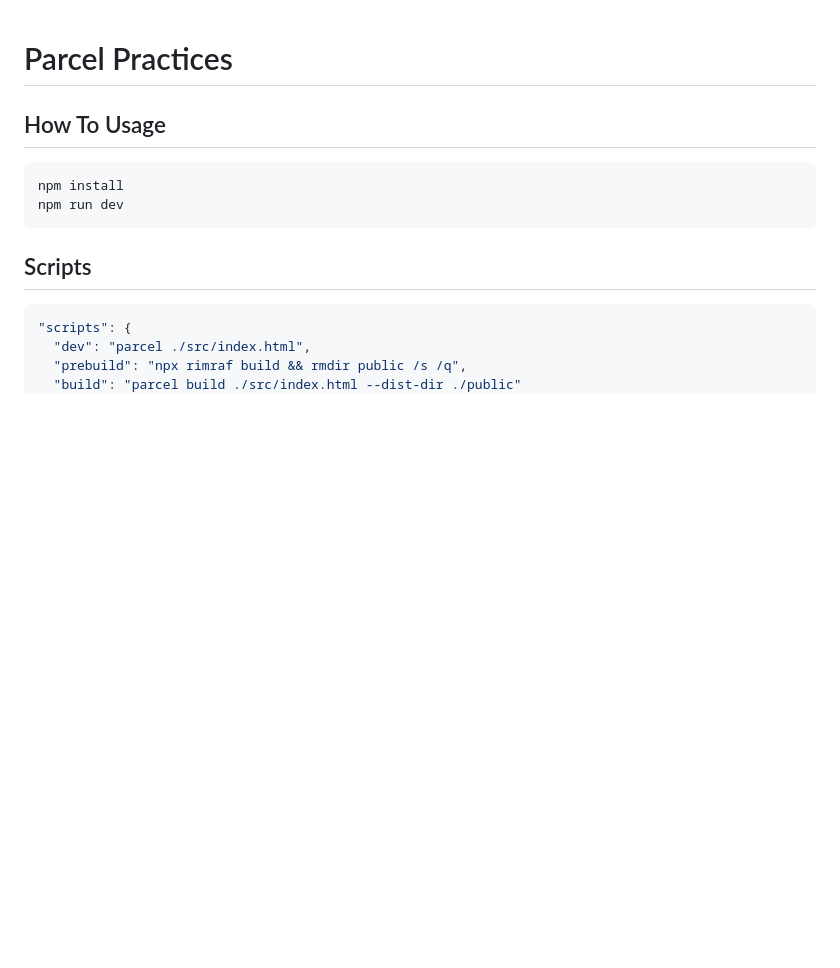
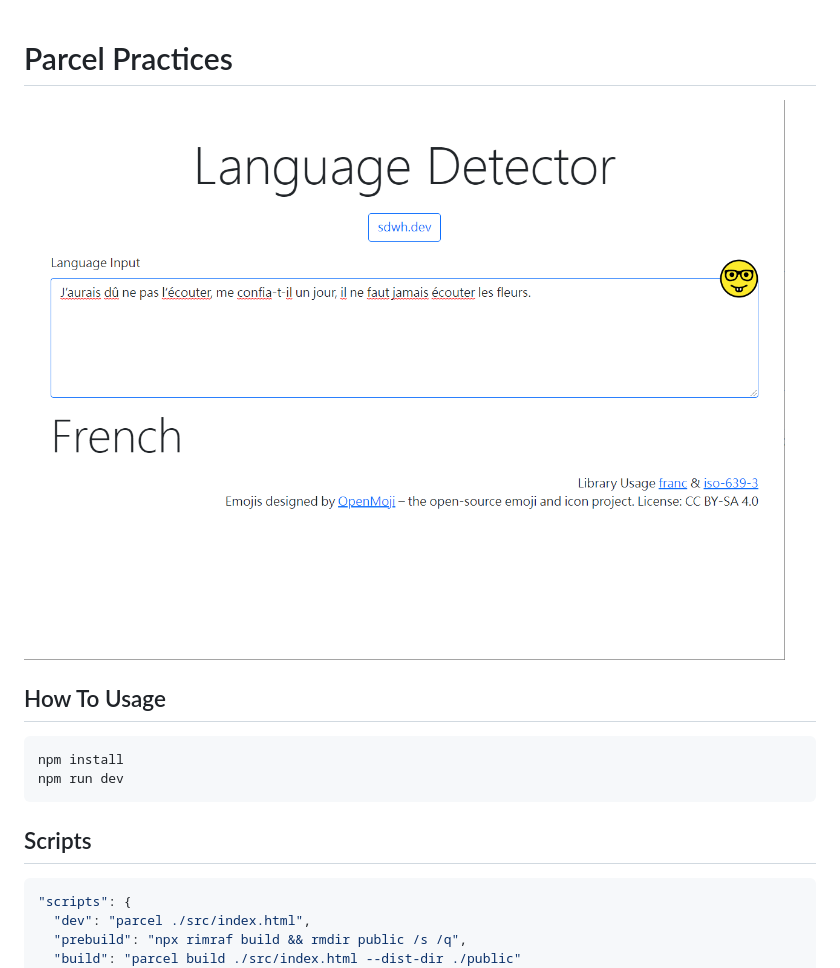
Before and after one commit to sdwh/Parcel-Language-Detector, a Markdown page: README.md, the part around the change. Rendered like a GitHub page; pictures changed too: assets/Parcel-Demo.png (added); blank space fills up the shorter version.

Commit message:
add demo photo

```diff
--- a/README.md
+++ b/README.md
@@ -1,4 +1,6 @@
 # Parcel Practices
+
+![](/assets/Parcel-Demo.png)
 
 ## How To Usage
 
```
